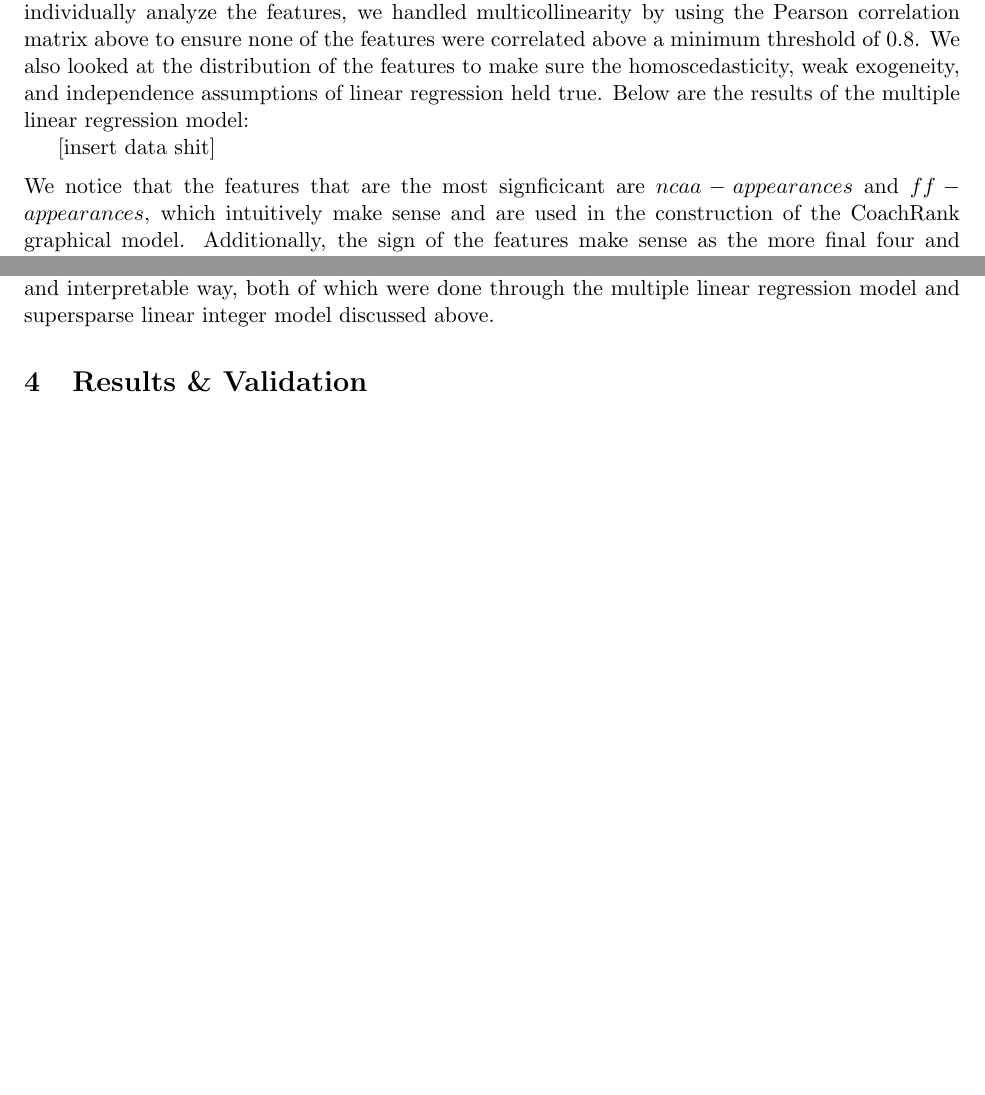
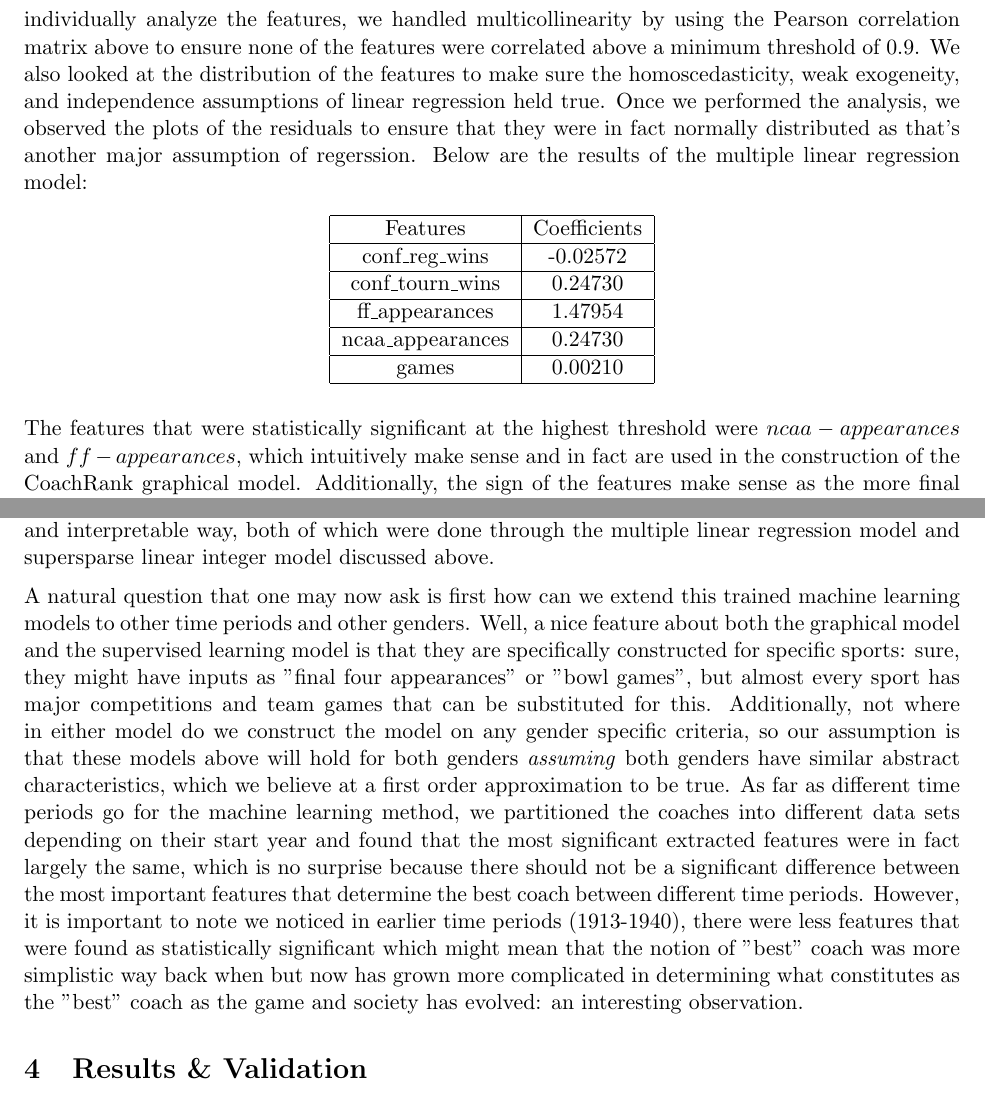
Before and after one commit to dtwitty/IMCM, a LaTeX document (submission/mcm_final.tex): two parts of pages 11 and 13 of 18, joined at a grey line, cut so that both start at the same text, the shorter picture padded with empty space. Compiled offline with pdfLaTeX.

Commit message:
merged in Akilesh ml stuff

```diff
--- a/submission/mcm_final.tex
+++ b/submission/mcm_final.tex
@@ -289,13 +289,24 @@ Multiple Linear Regression is a supervised machine learning method that predicts
 $E[CoachRankValue|X] = \gamma + \sum_{i=0}^{n} X_{i}$
 \end{center}
 
-\noindent That is, we are finding the conditional expectation of the CoachRank value of a coach given a set of features $X$. Since we would not only like to predict CoachRank values for coaches but also individually analyze the features, we handled multicollinearity by using the Pearson correlation matrix above to ensure none of the features were correlated above a minimum threshold of $0.8$. We also looked at the distribution of the features to make sure the homoscedasticity, weak exogeneity, and independence assumptions of linear regression held true. Below are the results of the multiple linear regression model:
+\noindent That is, we are finding the conditional expectation of the CoachRank value of a coach given a set of features $X$. Since we would not only like to predict CoachRank values for coaches but also individually analyze the features, we handled multicollinearity by using the Pearson correlation matrix above to ensure none of the features were correlated above a minimum threshold of $0.9$. We also looked at the distribution of the features to make sure the homoscedasticity, weak exogeneity, and independence assumptions of linear regression held true. Once we performed the analysis, we observed the plots of the residuals to ensure that they were in fact normally distributed as that's another major assumption of regerssion. Below are the results of the multiple linear regression model:
 
-[insert data shit]
+\begin{center}
+\begin{tabular}{ | c | c |}
+\hline
+Features            & Coefficients \\\hline
+conf\_reg\_wins       & -0.02572      \\\hline
+conf\_tourn\_wins     & 0.24730     \\\hline
+ff\_appearances      &  1.47954    \\\hline
+ncaa\_appearances    & 0.24730      \\\hline
+games               & 0.00210      \\
+\hline
+\end{tabular}
+\end{center}
 
 \vspace{2 mm}
 
-\noindent We notice that the features that are the most signficicant are $ncaa-appearances$ and $ff-appearances$, which intuitively make sense and are used in the construction of the CoachRank graphical model. Additionally, the sign of the features make sense as the more final four and NCAA appearances a coach has the more popular or "good" they are likely to be. What's not intuitive is the real-valued coefficients of the features, and the number of features that we have: does one feature "predict" the CoachRank value of the coach better than other features? That is commonly referred to as variable selection, where there currently exist a wealth of methods. We use least-angle regression (LARS) for computing which features best correlate with the CoachRank. In a nutshell, LARS intializes all the coefficients of the features at zero and takes the largest step in the direction of the most correlated variable with CoachRank, until some other feature is more correlated, at which point LARS proceeds in a equiangular direction to both features, hence the name "least-angle". At the end of the day, LARS provides us which features that are the most "important" in determining the CoachRank values. The plot is shown below:
+\noindent The features that were statistically significant at the highest threshold were $ncaa-appearances$ and $ff-appearances$, which intuitively make sense and in fact are used in the construction of the CoachRank graphical model. Additionally, the sign of the features make sense as the more final four and NCAA appearances a coach has the more popular or "good" they are likely to be. What's not intuitive is the real-valued coefficients of the features, and the number of features that we have: does one feature "predict" the CoachRank value of the coach better than other features? That is commonly referred to as variable selection, where there currently exist a wealth of methods. We use least-angle regression (LARS) for computing which features best correlate with the CoachRank. In a nutshell, LARS intializes all the coefficients of the features at zero and takes the largest step in the direction of the most correlated variable with CoachRank, until some other feature is more correlated, at which point LARS proceeds in a equiangular direction to both features, hence the name "least-angle". At the end of the day, LARS provides us which features that are the most "important" in determining the CoachRank values. The plot is shown below:
 
 \begin{figure}[H]
       \caption{LARS of Basketball Features}
@@ -313 +324,2 @@ Supersparse Linear Integer Models (SLIM) create predictive scoring systems that
 
+\noindent Okay, so we have these neat supervised machine learning methods that complement the complicated graphical CoachRank algorithm that we discussed earlier- so what? Well, the purpose of the machine learning methods was two fold: one to extract features from the CoachRank graphical model to actually determine how it's figuring out which coaches are the "best" and two to understand how these features interact with each other and affect the CoachRank value in a practical and interpretable way, both of which were done through the multiple linear regression model and supersparse linear integer model discussed above.
@@ -326,7 +326,8 @@ Dean Smith       &      \\
 
-\subsubsection*{Tying it together}
+\vspace{2 mm}
 
-Okay, so we have these neat supervised machine learning methods that complement the complicated graphical CoachRank algorithm that we discussed earlier- so what? Well, the purpose of the machine learning methods was two fold: one to extract features from the CoachRank graphical model to actually determine how it's figuring out which coaches are the "best" and two to understand how these features interact with each other and affect the CoachRank value in a practical and interpretable way, both of which were done through the multiple linear regression model and supersparse linear integer model discussed above.
+\noindent A natural question that one may now ask is first how can we extend this trained machine learning models to other time periods and other genders. Well, a nice feature about both the graphical model and the supervised learning model is that they are specifically constructed for specific sports: sure, they might have inputs as "final four appearances" or "bowl games", but almost every sport has major competitions and team games that can be substituted for this. Additionally, not where in either model do we construct the model on any gender specific criteria, so our assumption is that these models above will hold for both genders \textit{assuming} both genders have similar abstract characteristics, which we believe at a first order approximation to be true. As far as different time periods go for the machine learning method, we partitioned the coaches into different data sets depending on their start year and found that the most significant extracted features were in fact largely the same, which is no surprise because there should not be a significant difference between the most important features that determine the best coach between different time periods. However, it is important to note we noticed in earlier time periods (1913-1940), there were less features that were found as statistically significant which might mean that the notion of "best" coach was more simplistic way back when but now has grown more complicated in determining what constitutes as the "best" coach as the game and society has evolved: an interesting observation.
+
 
 \section{Results \& Validation}
 
```
Also changed, not shown: submission/mcm_final.tex (18 more changed lines).
